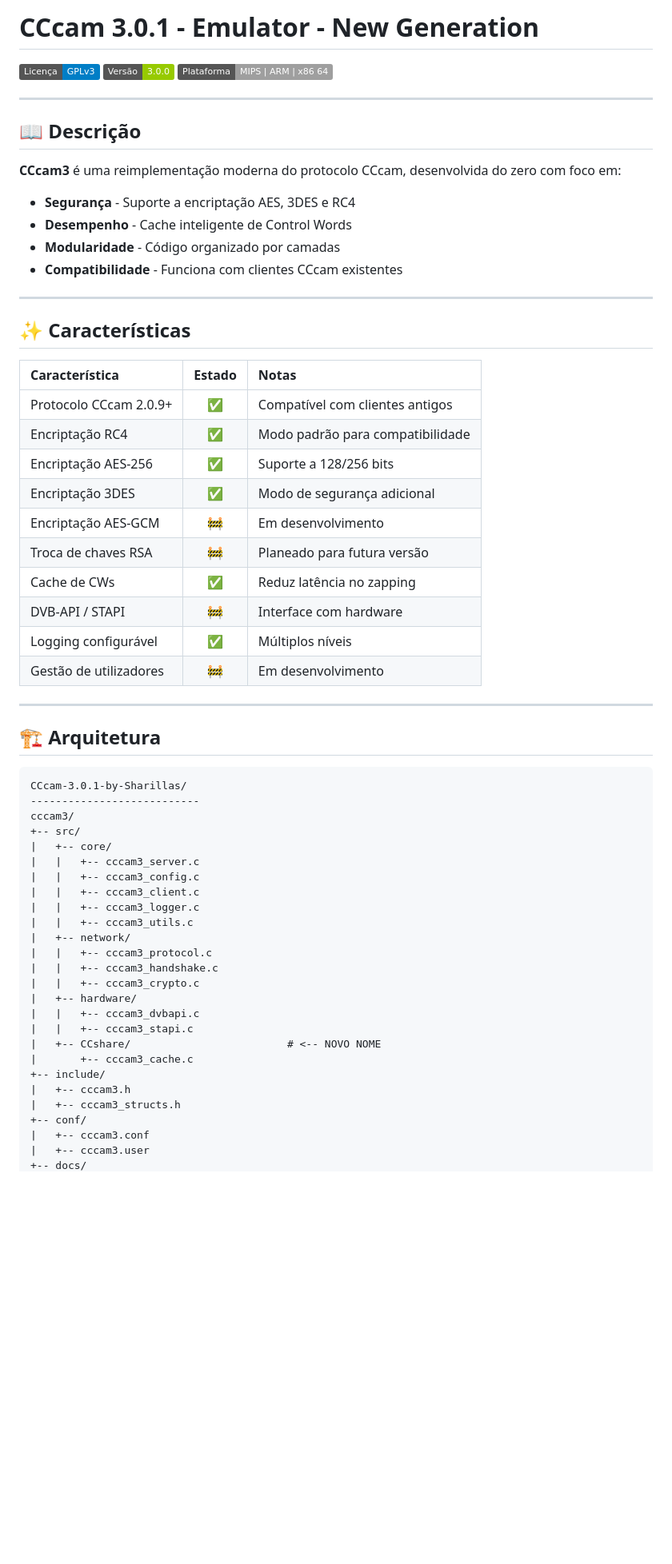
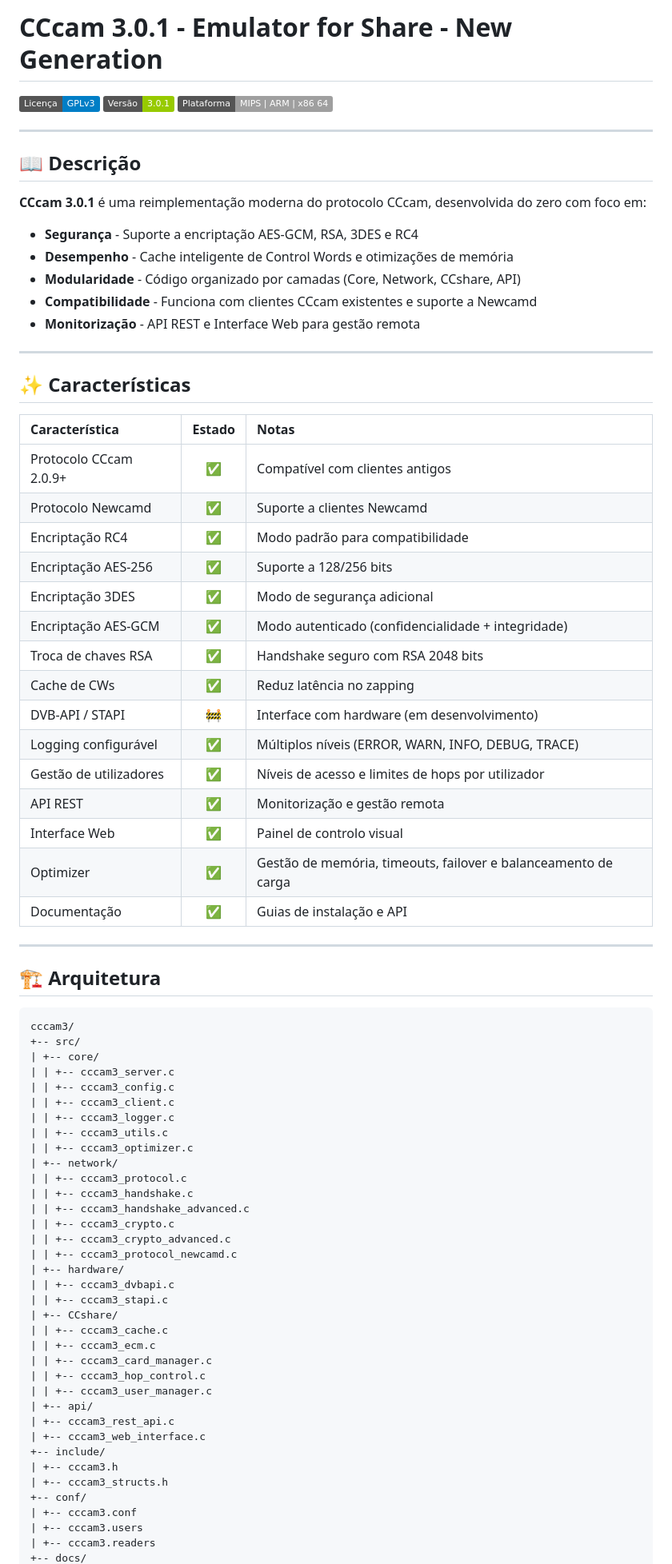
Before and after one commit to sharillas/CCcam-3.0.1-by-Sharillas, a Markdown page: README.md, the part around one of its changes. Shown at 80% size. Rendered like a GitHub page; badges without logos; blank space fills up the shorter version.

````diff
--- a/README.md
+++ b/README.md
@@ -1,19 +1,21 @@
-# CCcam 3.0.1 - Emulator - New Generation
+
+# CCcam 3.0.1 - Emulator for Share - New Generation
 
 [![Licença GPLv3](https://img.shields.io/badge/Licença-GPLv3-blue.svg)](LICENSE)
-[![Versão](https://img.shields.io/badge/Versão-3.0.0-green.svg)](https://github.com/seuuser/cccam3)
+[![Versão](https://img.shields.io/badge/Versão-3.0.1-green.svg)](https://github.com/seuuser/cccam3)
 [![Plataforma](https://img.shields.io/badge/Plataforma-MIPS%20%7C%20ARM%20%7C%20x86_64-lightgrey.svg)]()
 
 ---
 
 ## 📖 Descrição
 
-**CCcam3** é uma reimplementação moderna do protocolo CCcam, desenvolvida do zero com foco em:
+**CCcam 3.0.1** é uma reimplementação moderna do protocolo CCcam, desenvolvida do zero com foco em:
 
-- **Segurança** - Suporte a encriptação AES, 3DES e RC4
-- **Desempenho** - Cache inteligente de Control Words
-- **Modularidade** - Código organizado por camadas
-- **Compatibilidade** - Funciona com clientes CCcam existentes
+- **Segurança** - Suporte a encriptação AES-GCM, RSA, 3DES e RC4
+- **Desempenho** - Cache inteligente de Control Words e otimizações de memória
+- **Modularidade** - Código organizado por camadas (Core, Network, CCshare, API)
+- **Compatibilidade** - Funciona com clientes CCcam existentes e suporte a Newcamd
+- **Monitorização** - API REST e Interface Web para gestão remota
 
 ---
 
@@ -22,44 +24,58 @@
 | Característica | Estado | Notas |
 |:---|:---:|:---|
 | Protocolo CCcam 2.0.9+ | ✅ | Compatível com clientes antigos |
+| Protocolo Newcamd | ✅ | Suporte a clientes Newcamd |
 | Encriptação RC4 | ✅ | Modo padrão para compatibilidade |
 | Encriptação AES-256 | ✅ | Suporte a 128/256 bits |
 | Encriptação 3DES | ✅ | Modo de segurança adicional |
-| Encriptação AES-GCM | 🚧 | Em desenvolvimento |
-| Troca de chaves RSA | 🚧 | Planeado para futura versão |
+| Encriptação AES-GCM | ✅ | Modo autenticado (confidencialidade + integridade) |
+| Troca de chaves RSA | ✅ | Handshake seguro com RSA 2048 bits |
 | Cache de CWs | ✅ | Reduz latência no zapping |
-| DVB-API / STAPI | 🚧 | Interface com hardware |
-| Logging configurável | ✅ | Múltiplos níveis |
-| Gestão de utilizadores | 🚧 | Em desenvolvimento |
+| DVB-API / STAPI | 🚧 | Interface com hardware (em desenvolvimento) |
+| Logging configurável | ✅ | Múltiplos níveis (ERROR, WARN, INFO, DEBUG, TRACE) |
+| Gestão de utilizadores | ✅ | Níveis de acesso e limites de hops por utilizador |
+| API REST | ✅ | Monitorização e gestão remota |
+| Interface Web | ✅ | Painel de controlo visual |
+| Optimizer | ✅ | Gestão de memória, timeouts, failover e balanceamento de carga |
+| Documentação | ✅ | Guias de instalação e API |
 
 ---
 
 ## 🏗️ Arquitetura
-
-```
-CCcam-3.0.1-by-Sharillas/
----------------------------
+```bash
 cccam3/
 +-- src/
-|   +-- core/
-|   |   +-- cccam3_server.c
-|   |   +-- cccam3_config.c
-|   |   +-- cccam3_client.c
-|   |   +-- cccam3_logger.c
-|   |   +-- cccam3_utils.c
-|   +-- network/
-|   |   +-- cccam3_protocol.c
-|   |   +-- cccam3_handshake.c
-|   |   +-- cccam3_crypto.c
-|   +-- hardware/
-|   |   +-- cccam3_dvbapi.c
-|   |   +-- cccam3_stapi.c
-|   +-- CCshare/                         # <-- NOVO NOME
-|       +-- cccam3_cache.c
+| +-- core/
+| | +-- cccam3_server.c
+| | +-- cccam3_config.c
+| | +-- cccam3_client.c
+| | +-- cccam3_logger.c
+| | +-- cccam3_utils.c
+| | +-- cccam3_optimizer.c
+| +-- network/
+| | +-- cccam3_protocol.c
+| | +-- cccam3_handshake.c
+| | +-- cccam3_handshake_advanced.c
+| | +-- cccam3_crypto.c
+| | +-- cccam3_crypto_advanced.c
+| | +-- cccam3_protocol_newcamd.c
+| +-- hardware/
+| | +-- cccam3_dvbapi.c
+| | +-- cccam3_stapi.c
+| +-- CCshare/
+| | +-- cccam3_cache.c
+| | +-- cccam3_ecm.c
+| | +-- cccam3_card_manager.c
+| | +-- cccam3_hop_control.c
+| | +-- cccam3_user_manager.c
+| +-- api/
+| +-- cccam3_rest_api.c
+| +-- cccam3_web_interface.c
 +-- include/
-|   +-- cccam3.h
-|   +-- cccam3_structs.h
+| +-- cccam3.h
+| +-- cccam3_structs.h
 +-- conf/
-|   +-- cccam3.conf
-|   +-- cccam3.user
+| +-- cccam3.conf
+| +-- cccam3.users
+| +-- cccam3.readers
 +-- docs/
````
Also changed, not shown: other parts of README.md (+130 -108 lines).
